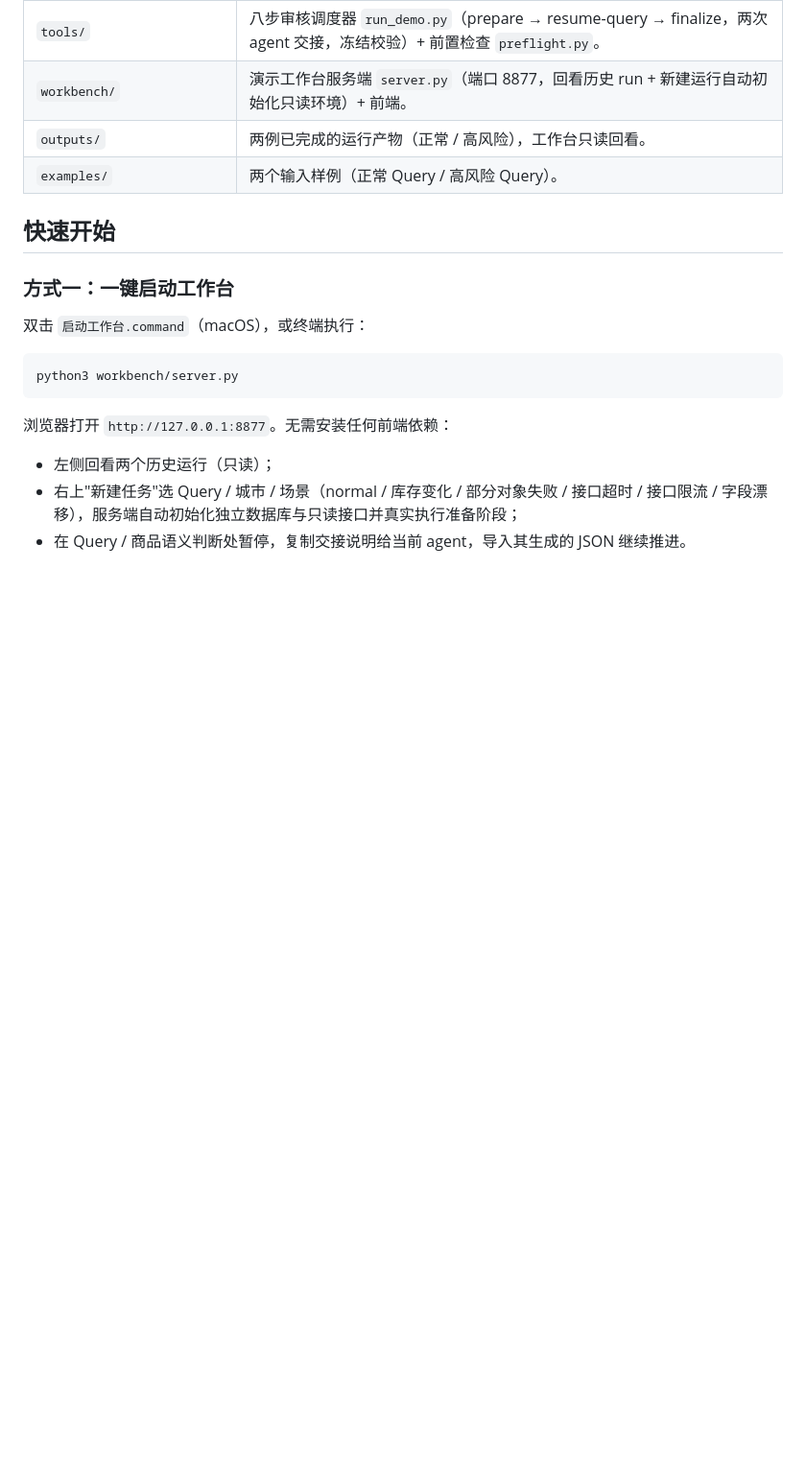
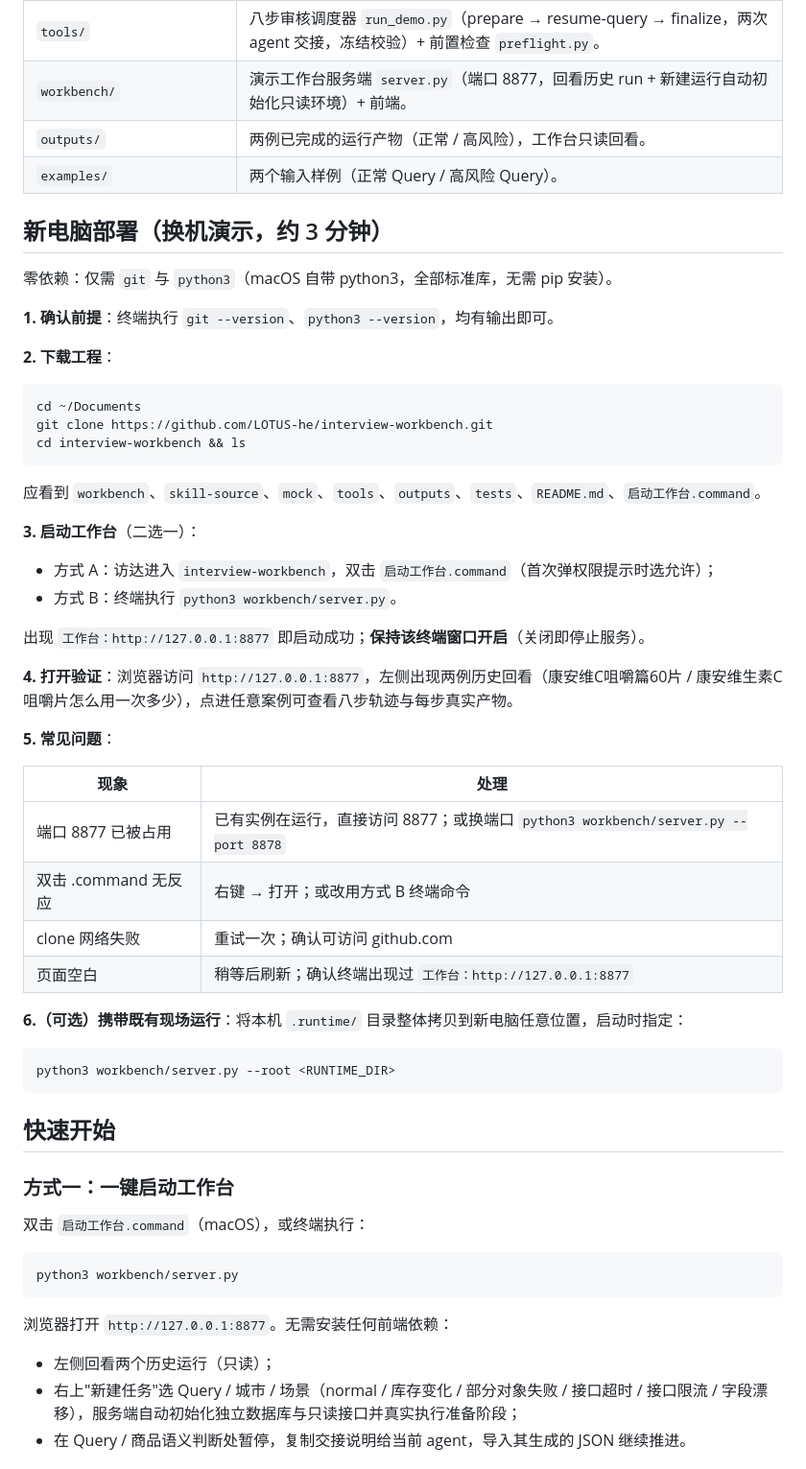
Before and after one commit to LOTUS-he/interview-workbench, a Markdown page: README.md, the part around the change. Shown at 96% size. GitHub-like rendering; blank space fills up the shorter version.

Commit message:
README：新增「新电脑部署（换机演示）」章节，含前提、clone、启动、验证与常见问题

````diff
--- a/README.md
+++ b/README.md
@@ -14,6 +14,46 @@
 | `workbench/` | 演示工作台服务端 `server.py`（端口 8877，回看历史 run + 新建运行自动初始化只读环境）+ 前端。 |
 | `outputs/` | 两例已完成的运行产物（正常 / 高风险），工作台只读回看。 |
 | `examples/` | 两个输入样例（正常 Query / 高风险 Query）。 |
+
+## 新电脑部署（换机演示，约 3 分钟）
+
+零依赖：仅需 `git` 与 `python3`（macOS 自带 python3，全部标准库，无需 pip 安装）。
+
+**1. 确认前提**：终端执行 `git --version`、`python3 --version`，均有输出即可。
+
+**2. 下载工程**：
+
+```bash
+cd ~/Documents
+git clone https://github.com/LOTUS-he/interview-workbench.git
+cd interview-workbench && ls
+```
+
+应看到 `workbench`、`skill-source`、`mock`、`tools`、`outputs`、`tests`、`README.md`、`启动工作台.command`。
+
+**3. 启动工作台**（二选一）：
+
+- 方式 A：访达进入 `interview-workbench`，双击 `启动工作台.command`（首次弹权限提示时选允许）；
+- 方式 B：终端执行 `python3 workbench/server.py`。
+
+出现 `工作台：http://127.0.0.1:8877` 即启动成功；**保持该终端窗口开启**（关闭即停止服务）。
+
+**4. 打开验证**：浏览器访问 `http://127.0.0.1:8877`，左侧出现两例历史回看（康安维C咀嚼篇60片 / 康安维生素C咀嚼片怎么用一次多少），点进任意案例可查看八步轨迹与每步真实产物。
+
+**5. 常见问题**：
+
+| 现象 | 处理 |
+| --- | --- |
+| 端口 8877 已被占用 | 已有实例在运行，直接访问 8877；或换端口 `python3 workbench/server.py --port 8878` |
+| 双击 .command 无反应 | 右键 → 打开；或改用方式 B 终端命令 |
+| clone 网络失败 | 重试一次；确认可访问 github.com |
+| 页面空白 | 稍等后刷新；确认终端出现过 `工作台：http://127.0.0.1:8877` |
+
+**6.（可选）携带既有现场运行**：将本机 `.runtime/` 目录整体拷贝到新电脑任意位置，启动时指定：
+
+```bash
+python3 workbench/server.py --root <RUNTIME_DIR>
+```
 
 ## 快速开始
 
````
